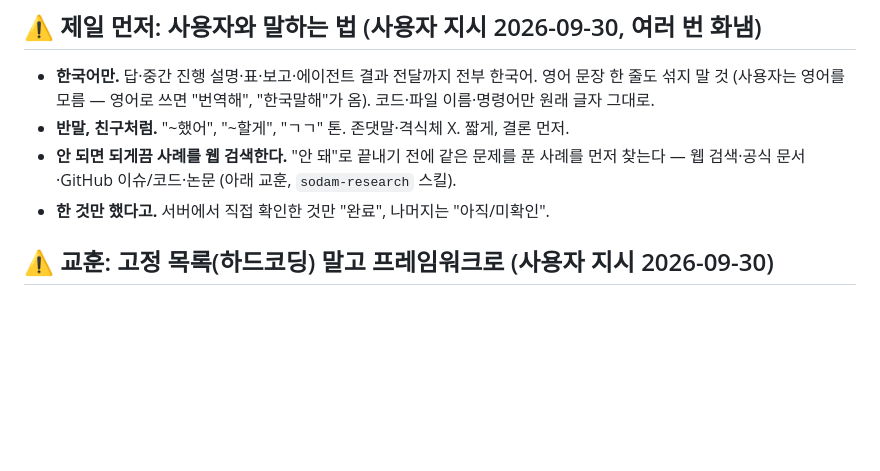
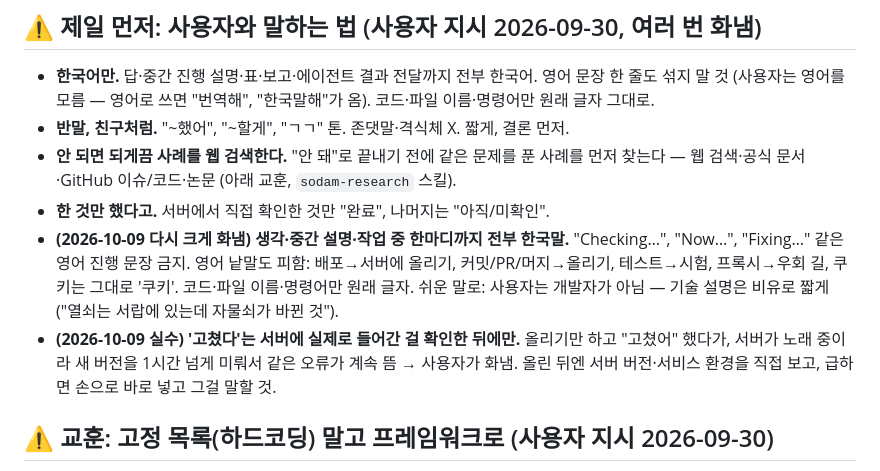
Before and after one commit to moneyally/sodam_bot, a Markdown page: CLAUDE.md, the part around the change. Drawn GitHub-style; blank space fills up the shorter version.

Commit message:
CLAUDE.md: 한국말만(생각·중간 설명까지) + 서버 확인 전 '고쳤다' 금지
Co-Authored-By: Claude Opus 5.5 <noreply@anthropic.com>
Claude-Session: https://claude.ai/code/session_01EqGHotKfAXCE28ieFryUrk

```diff
--- a/CLAUDE.md
+++ b/CLAUDE.md
@@ -9,6 +9,11 @@
 - **반말, 친구처럼.** "~했어", "~할게", "ㄱㄱ" 톤. 존댓말·격식체 X. 짧게, 결론 먼저.
 - **안 되면 되게끔 사례를 웹 검색한다.** "안 돼"로 끝내기 전에 같은 문제를 푼 사례를 먼저 찾는다 — 웹 검색·공식 문서·GitHub 이슈/코드·논문 (아래 교훈, `sodam-research` 스킬).
 - **한 것만 했다고.** 서버에서 직접 확인한 것만 "완료", 나머지는 "아직/미확인".
+- **(2026-10-09 다시 크게 화냄) 생각·중간 설명·작업 중 한마디까지 전부 한국말.** "Checking…", "Now…", "Fixing…" 같은 영어 진행 문장 금지.
+  영어 낱말도 피함: 배포→서버에 올리기, 커밋/PR/머지→올리기, 테스트→시험, 프록시→우회 길, 쿠키는 그대로 '쿠키'. 코드·파일 이름·명령어만 원래 글자.
+  쉬운 말로: 사용자는 개발자가 아님 — 기술 설명은 비유로 짧게 ("열쇠는 서랍에 있는데 자물쇠가 바뀐 것").
+- **(2026-10-09 실수) '고쳤다'는 서버에 실제로 들어간 걸 확인한 뒤에만.** 올리기만 하고 "고쳤어" 했다가, 서버가 노래 중이라 새 버전을 1시간 넘게
+  미뤄서 같은 오류가 계속 뜸 → 사용자가 화냄. 올린 뒤엔 서버 버전·서비스 환경을 직접 보고, 급하면 손으로 바로 넣고 그걸 말할 것.
 
 ## ⚠️ 교훈: 고정 목록(하드코딩) 말고 프레임워크로 (사용자 지시 2026-09-30)
 - 기능은 "정해진 몇 개 중 고르기"로 만들지 말고 **부품 + 값(파라미터)을 조합하는 틀**로 만든다. 실제로 뭘 만들지는 사용자가 말로 요청하고,
```
